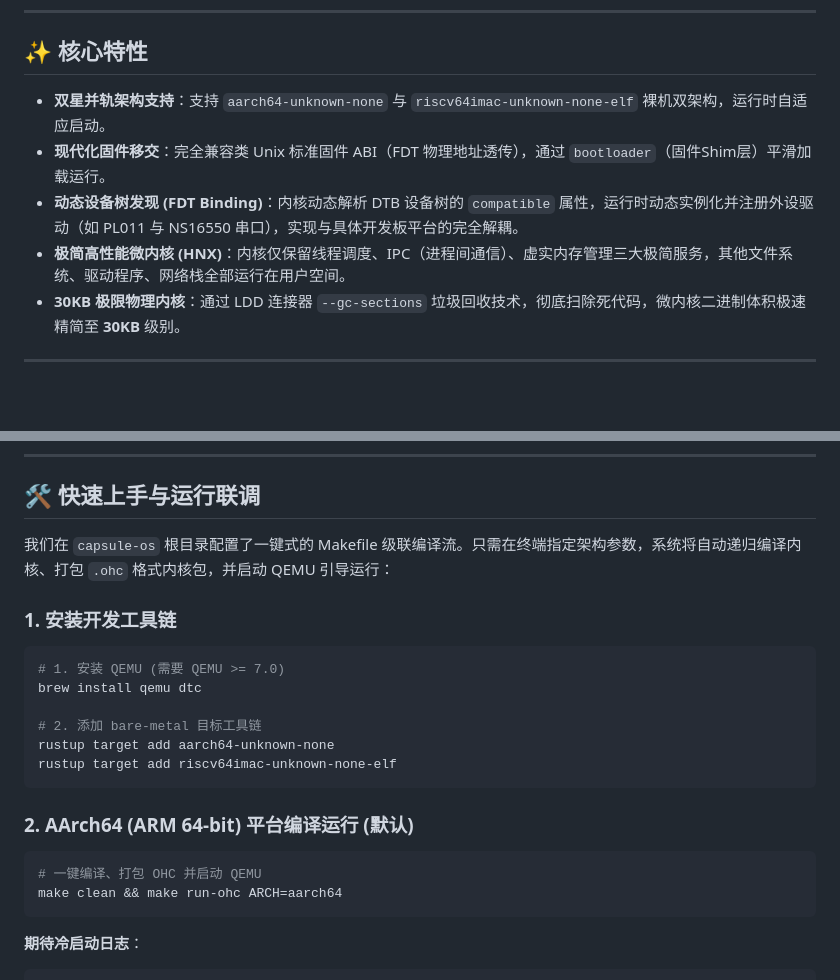
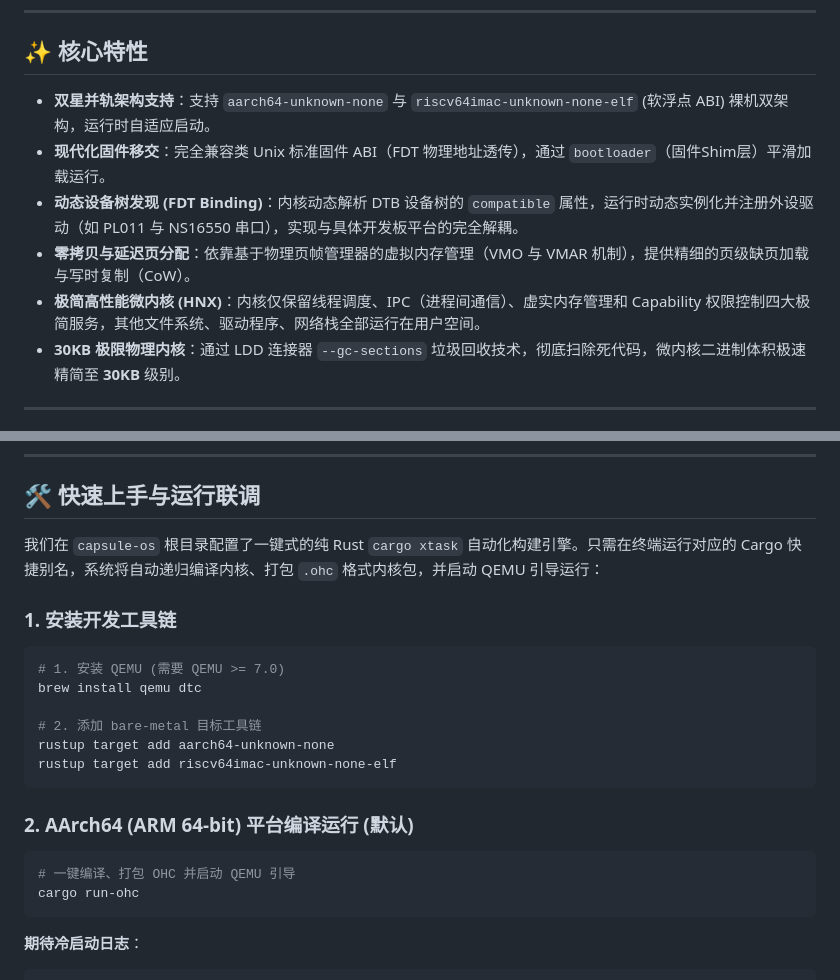
Before and after one commit to hnx-project/capsule-os, a Markdown page: README.md, 2 parts joined by grey strips. Drawn GitHub-style; blank space fills up the shorter version.

````diff
--- a/README.md
+++ b/README.md
@@ -17,10 +17,11 @@
 
 ## ✨ 核心特性
 
-- **双星并轨架构支持**：支持 `aarch64-unknown-none` 与 `riscv64imac-unknown-none-elf` 裸机双架构，运行时自适应启动。
+- **双星并轨架构支持**：支持 `aarch64-unknown-none` 与 `riscv64imac-unknown-none-elf` (软浮点 ABI) 裸机双架构，运行时自适应启动。
 - **现代化固件移交**：完全兼容类 Unix 标准固件 ABI（FDT 物理地址透传），通过 `bootloader`（固件Shim层）平滑加载运行。
 - **动态设备树发现 (FDT Binding)**：内核动态解析 DTB 设备树的 `compatible` 属性，运行时动态实例化并注册外设驱动（如 PL011 与 NS16550 串口），实现与具体开发板平台的完全解耦。
-- **极简高性能微内核 (HNX)**：内核仅保留线程调度、IPC（进程间通信）、虚实内存管理三大极简服务，其他文件系统、驱动程序、网络栈全部运行在用户空间。
+- **零拷贝与延迟页分配**：依靠基于物理页帧管理器的虚拟内存管理（VMO 与 VMAR 机制），提供精细的页级缺页加载与写时复制（CoW）。
+- **极简高性能微内核 (HNX)**：内核仅保留线程调度、IPC（进程间通信）、虚实内存管理和 Capability 权限控制四大极简服务，其他文件系统、驱动程序、网络栈全部运行在用户空间。
 - **30KB 极限物理内核**：通过 LDD 连接器 `--gc-sections` 垃圾回收技术，彻底扫除死代码，微内核二进制体积极速精简至 **30KB** 级别。
 
 ---
@@ -47,7 +48,7 @@
 
 ## 🛠️ 快速上手与运行联调
 
-我们在 `capsule-os` 根目录配置了一键式的 Makefile 级联编译流。只需在终端指定架构参数，系统将自动递归编译内核、打包 `.ohc` 格式内核包，并启动 QEMU 引导运行：
+我们在 `capsule-os` 根目录配置了一键式的纯 Rust `cargo xtask` 自动化构建引擎。只需在终端运行对应的 Cargo 快捷别名，系统将自动递归编译内核、打包 `.ohc` 格式内核包，并启动 QEMU 引导运行：
 
 ### 1. 安装开发工具链
 ```bash
@@ -61,8 +62,8 @@ rustup target add riscv64imac-unknown-none-elf
 
 ### 2. AArch64 (ARM 64-bit) 平台编译运行 (默认)
 ```bash
-# 一键编译、打包 OHC 并启动 QEMU
-make clean && make run-ohc ARCH=aarch64
+# 一键编译、打包 OHC 并启动 QEMU 引导
+cargo run-ohc
 ```
 **期待冷启动日志**：
 ```text
````
Also changed, not shown: other parts of README.md (+23 -10 lines), AGENTS.md (+45 -115 lines), TODO.md (+78 -40 lines).
